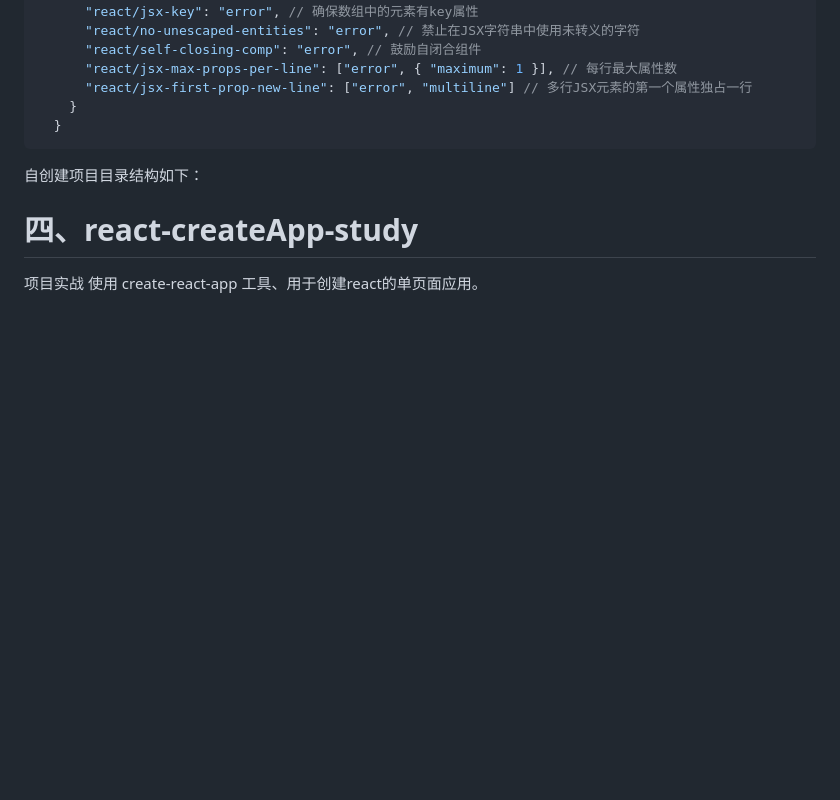
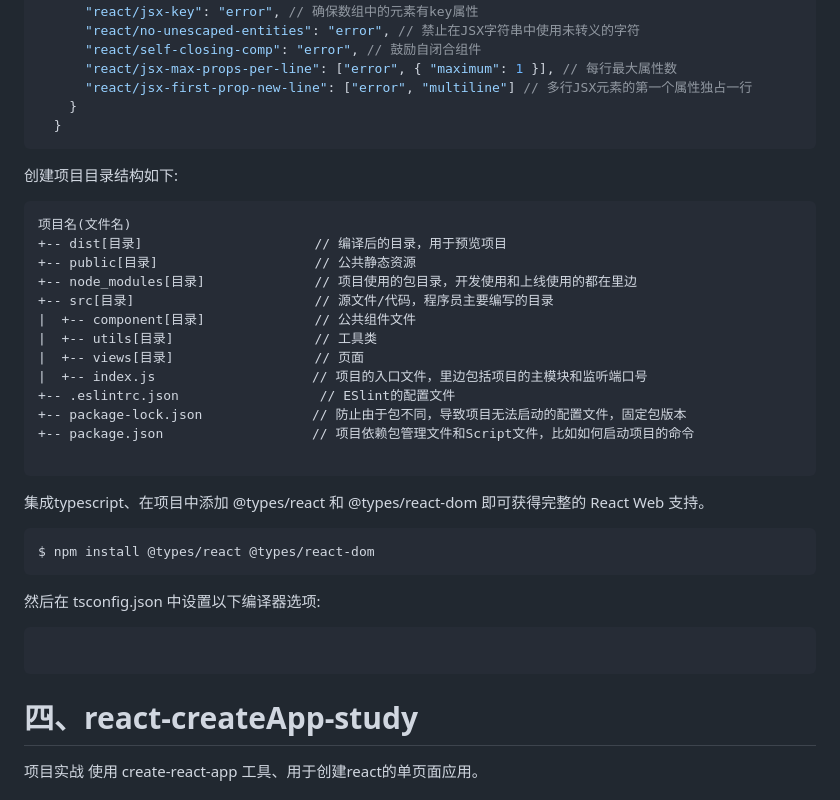
Before and after one commit to zangqingan/react-study, a Markdown page: README.md, the part around the change. Drawn GitHub-style; blank space fills up the shorter version.

Commit message:
feat:在现有react项目中集成ts

````diff
--- a/README.md
+++ b/README.md
@@ -83,8 +83,32 @@ $ npm install eslint@^8.0.0 eslint-plugin-react eslint-plugin-react-hooks --save
     }
   }
 ```
-自创建项目目录结构如下：
 
+创建项目目录结构如下:
+```
+项目名(文件名)
++-- dist[目录]                      // 编译后的目录，用于预览项目
++-- public[目录]                    // 公共静态资源
++-- node_modules[目录]              // 项目使用的包目录，开发使用和上线使用的都在里边
++-- src[目录]                       // 源文件/代码，程序员主要编写的目录
+|  +-- component[目录]              // 公共组件文件
+|  +-- utils[目录]                  // 工具类
+|  +-- views[目录]                  // 页面
+|  +-- index.js                    // 项目的入口文件，里边包括项目的主模块和监听端口号
++-- .eslintrc.json                  // ESlint的配置文件
++-- package-lock.json              // 防止由于包不同，导致项目无法启动的配置文件，固定包版本
++-- package.json                   // 项目依赖包管理文件和Script文件，比如如何启动项目的命令
+
+```
+
+集成typescript、在项目中添加 @types/react 和 @types/react-dom 即可获得完整的 React Web 支持。
+```bash
+$ npm install @types/react @types/react-dom
+```
+然后在 tsconfig.json 中设置以下编译器选项:
+```js
+
+```
 
 
 # 四、react-createApp-study
````
